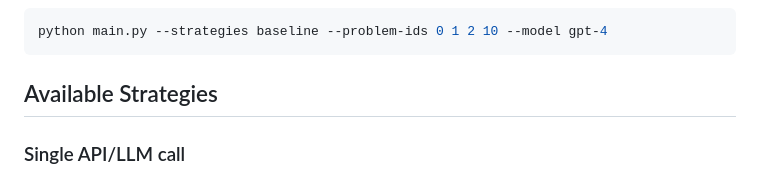
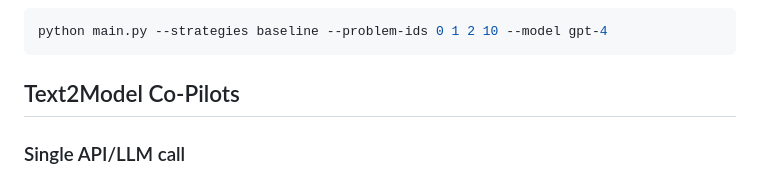
Before and after one commit to skadio/text2model, a Markdown page: README.md, the part around the change. Rendered like a GitHub page.

````diff
--- a/README.md
+++ b/README.md
@@ -38,7 +38,7 @@ python main.py --strategies baseline cot --model gpt-4o
 python main.py --strategies baseline --problem-ids 0 1 2 10 --model gpt-4
 ```
 
-## Available Strategies
+## Text2Model Co-Pilots
 
 ### Single API/LLM call
 1. **baseline**: This is a naive approach to generate Minizinc code prompting LLMs without any explicit instructions except the problem and data description.
````
